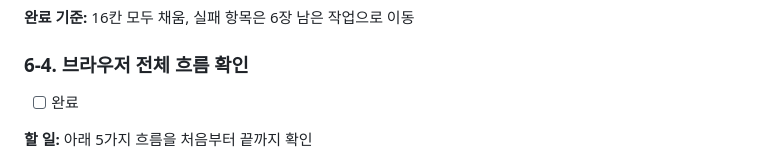
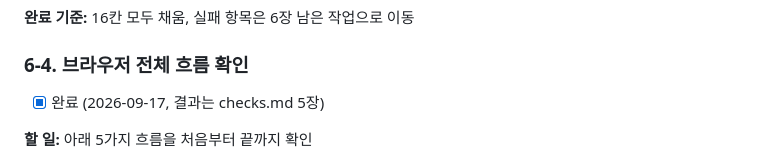
Before and after one commit to aideveloperno1/TM1stproject_260915, a Markdown page: 작업진행.md, the part around the change. GitHub-like rendering.

```diff
--- a/작업진행.md
+++ b/작업진행.md
@@ -557,7 +557,7 @@
 
 ### 6-4. 브라우저 전체 흐름 확인
 
-- [ ] 완료
+- [x] 완료 (2026-09-17, 결과는 checks.md 5장)
 
 **할 일:** 아래 5가지 흐름을 처음부터 끝까지 확인
 1. 정상 사례 → 옵션 A → 저장
```
Also changed, not shown: checks.md (+1 -0 lines).
